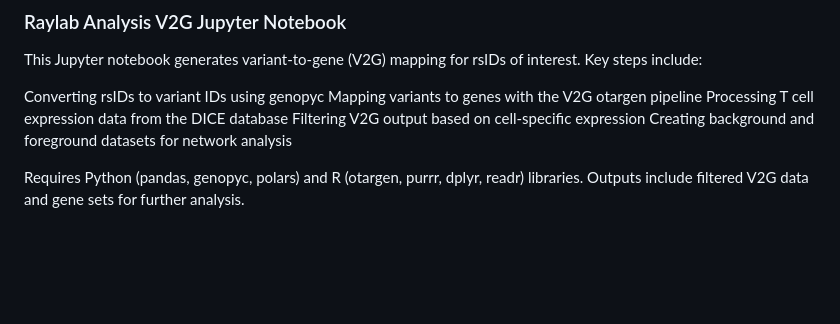
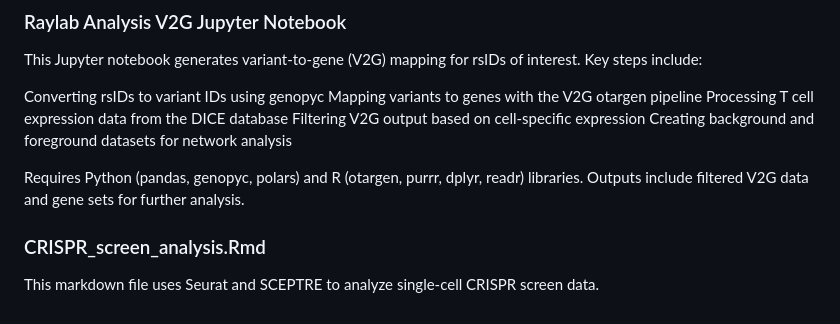
Before and after one commit to BenaroyaResearch/primary_T_MPRA, a Markdown page: README.md, the part around the change. GitHub-like rendering; blank space fills up the shorter version.

```diff
--- a/README.md
+++ b/README.md
@@ -114,3 +114,7 @@ Filtering V2G output based on cell-specific expression
 Creating background and foreground datasets for network analysis
 
 Requires Python (pandas, genopyc, polars) and R (otargen, purrr, dplyr, readr) libraries. Outputs include filtered V2G data and gene sets for further analysis.
+
+### CRISPR_screen_analysis.Rmd
+
+This markdown file uses Seurat and SCEPTRE to analyze single-cell CRISPR screen data.
```
